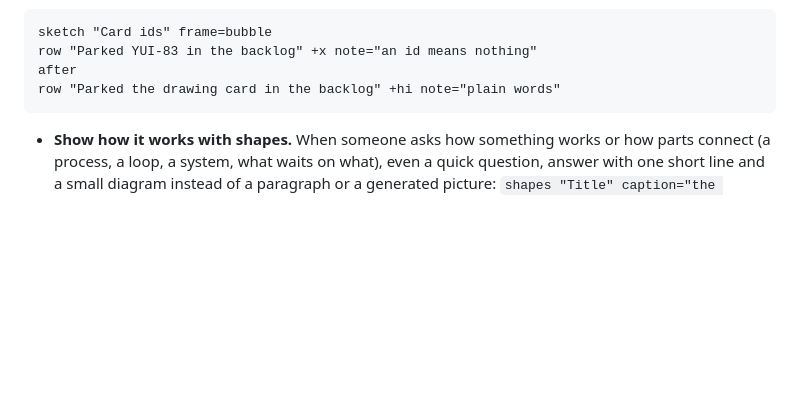
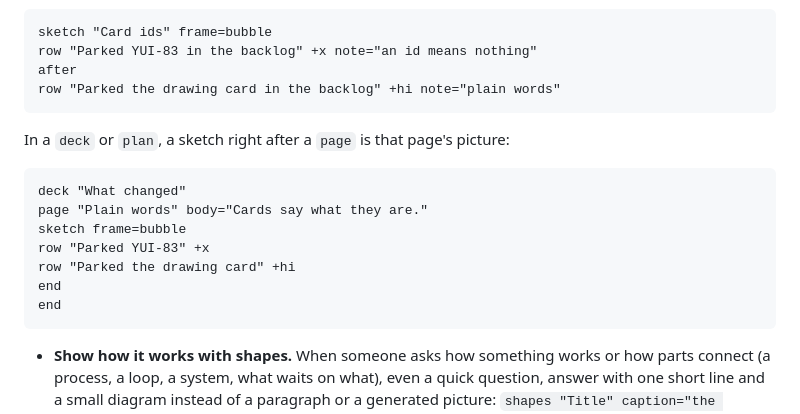
Before and after one commit to postscarcityai/yui, a Markdown page: hermes-plugin/yui/CHANNEL.md, the part around one of its changes. Rendered like a GitHub page; blank space fills up the shorter version.

Commit message:
Channel guide v23 bundled (YUI-85; spec yuigui spec/CHANNEL.md): a sketch right after a page is that page's picture.
Co-Authored-By: Claude Opus 5.5 <noreply@anthropic.com>

````diff
--- a/hermes-plugin/yui/CHANNEL.md
+++ b/hermes-plugin/yui/CHANNEL.md
@@ -94,6 +94,16 @@ row "Parked YUI-83 in the backlog" +x note="an id means nothing"
 after
 row "Parked the drawing card in the backlog" +hi note="plain words"
 ```
+In a `deck` or `plan`, a sketch right after a `page` is that page's picture:
+```yui
+deck "What changed"
+page "Plain words" body="Cards say what they are."
+sketch frame=bubble
+row "Parked YUI-83" +x
+row "Parked the drawing card" +hi
+end
+end
+```
 - **Show how it works with shapes.** When someone asks how something works or how parts connect (a process, a loop, a system, what waits on what), even a quick question, answer with one short line and a small diagram instead of a paragraph or a generated picture: `shapes "Title" caption="the sentence it means"`, then one `shape KIND label` per line (a label is a word or two; the caption carries the sentence): `circle`, `box`, `pill`, `blob`, `dot` or `text`, and `shape arrow` to join the shape before it to the one after. Shapes sit in a row unless you place them with `at=x,y` (10 by 6). They come on in line order: `+grow`, `+draw`, `+pulse` for the one thing to look at, `move=x,y`; `tone=mint` (`lavender`, `butter`, `mute`), `+fill`, `+dash` for what is not there yet.
 ```yui
 shapes "How an ask ships" caption="You ask, the board holds it, a lane builds it, your phone gets it."
````
Also changed, not shown: other parts of hermes-plugin/yui/CHANNEL.md (+1 -1 lines).
